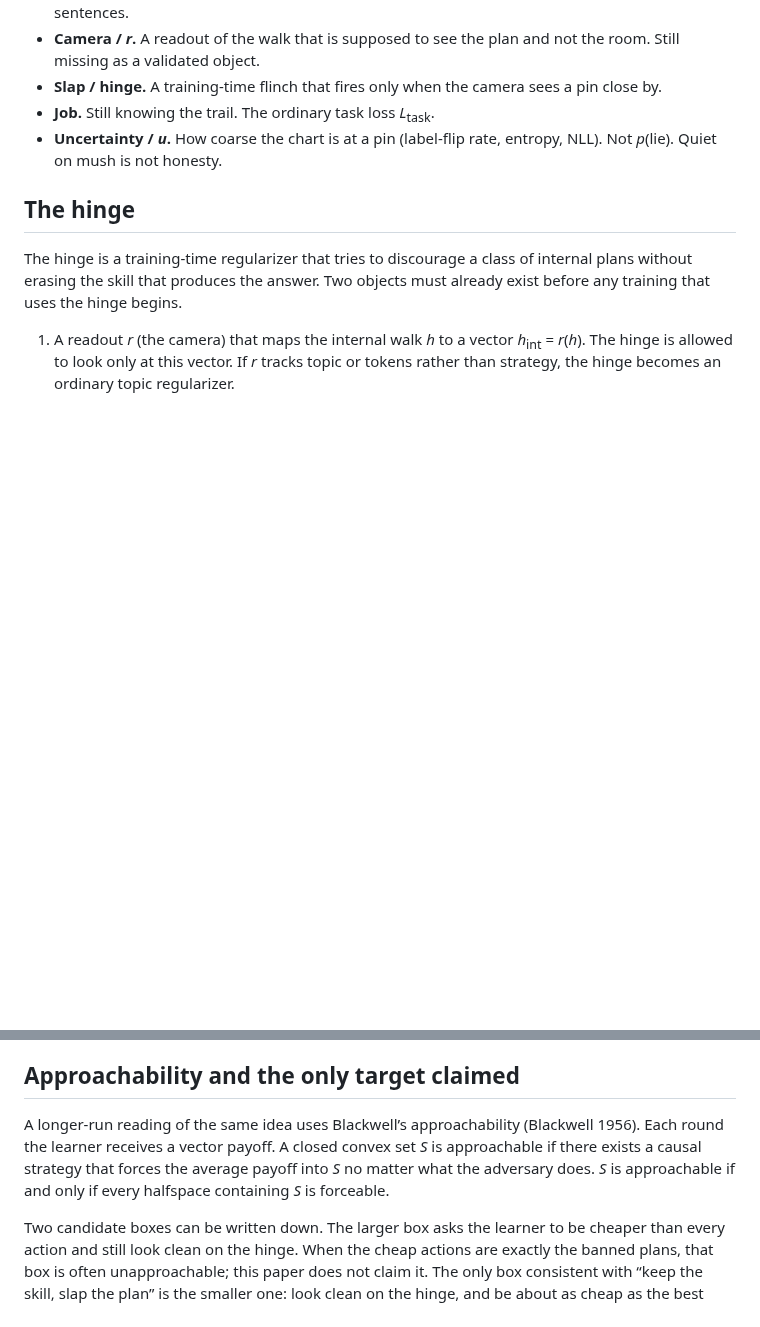
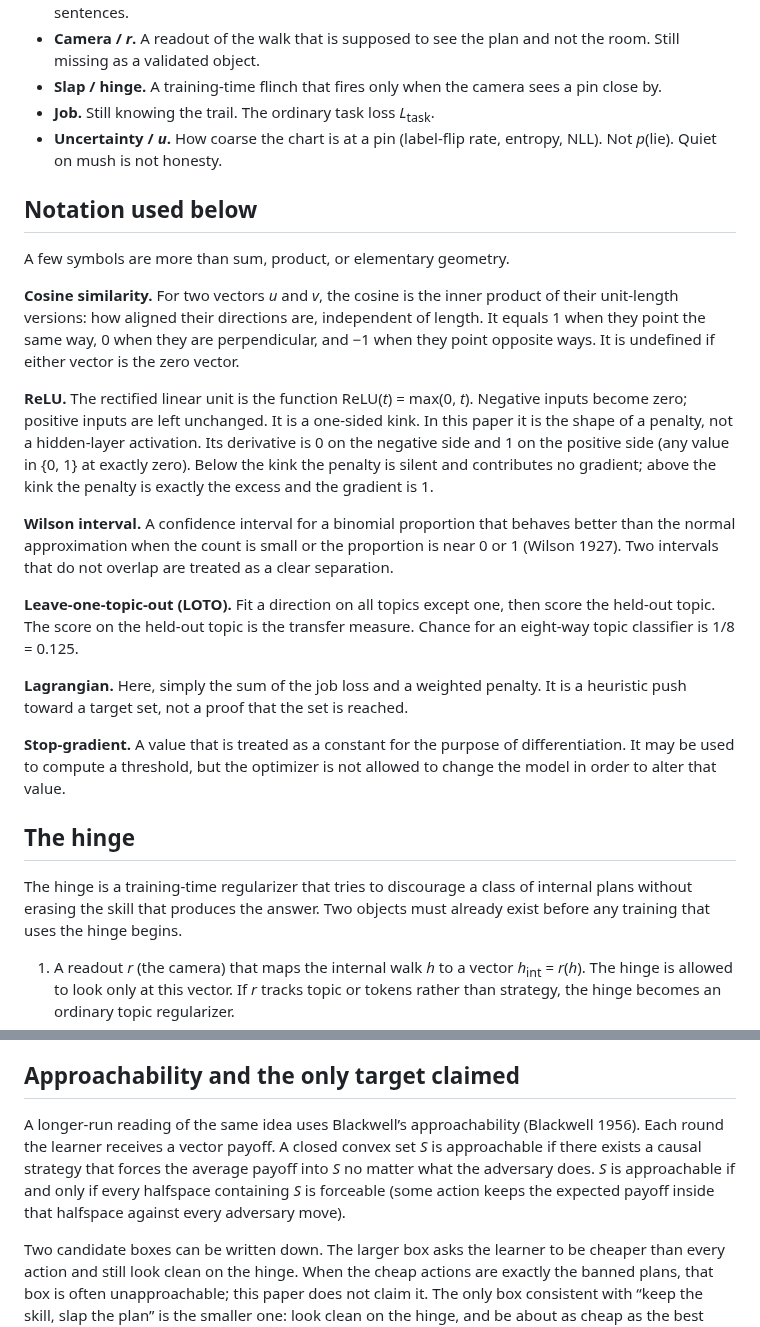
Before and after one commit to kummahiih/regret-heuristic, a Markdown page: paper/intent.md, 2 parts joined by grey strips. GitHub-like rendering; blank space fills up the shorter version.

Commit message:
Explain ReLU and other non-primitive terms in paper/intent.md

```diff
--- a/paper/intent.md
+++ b/paper/intent.md
@@ -29,6 +29,22 @@ The hinge is an attempt to slap the plan while the model is still thinking, and
 - **Slap / hinge.** A training-time flinch that fires only when the camera sees a pin close by.
 - **Job.** Still knowing the trail. The ordinary task loss *L*<sub>task</sub>.
 - **Uncertainty / *u*.** How coarse the chart is at a pin (label-flip rate, entropy, NLL). Not *p*(lie). Quiet on mush is not honesty.
+
+## Notation used below
+
+A few symbols are more than sum, product, or elementary geometry.
+
+**Cosine similarity.** For two vectors *u* and *v*, the cosine is the inner product of their unit-length versions: how aligned their directions are, independent of length. It equals 1 when they point the same way, 0 when they are perpendicular, and −1 when they point opposite ways. It is undefined if either vector is the zero vector.
+
+**ReLU.** The rectified linear unit is the function ReLU(*t*) = max(0, *t*). Negative inputs become zero; positive inputs are left unchanged. It is a one-sided kink. In this paper it is the shape of a penalty, not a hidden-layer activation. Its derivative is 0 on the negative side and 1 on the positive side (any value in {0, 1} at exactly zero). Below the kink the penalty is silent and contributes no gradient; above the kink the penalty is exactly the excess and the gradient is 1.
+
+**Wilson interval.** A confidence interval for a binomial proportion that behaves better than the normal approximation when the count is small or the proportion is near 0 or 1 (Wilson 1927). Two intervals that do not overlap are treated as a clear separation.
+
+**Leave-one-topic-out (LOTO).** Fit a direction on all topics except one, then score the held-out topic. The score on the held-out topic is the transfer measure. Chance for an eight-way topic classifier is 1/8 = 0.125.
+
+**Lagrangian.** Here, simply the sum of the job loss and a weighted penalty. It is a heuristic push toward a target set, not a proof that the set is reached.
+
+**Stop-gradient.** A value that is treated as a constant for the purpose of differentiation. It may be used to compute a threshold, but the optimizer is not allowed to change the model in order to alter that value.
 
 ## The hinge
 
@@ -114,7 +130,7 @@ What does transfer is only the high-level hope: keep a task objective, and use a
 
 ## Approachability and the only target claimed
 
-A longer-run reading of the same idea uses Blackwell’s approachability (Blackwell 1956). Each round the learner receives a vector payoff. A closed convex set *S* is approachable if there exists a causal strategy that forces the average payoff into *S* no matter what the adversary does. *S* is approachable if and only if every halfspace containing *S* is forceable.
+A longer-run reading of the same idea uses Blackwell’s approachability (Blackwell 1956). Each round the learner receives a vector payoff. A closed convex set *S* is approachable if there exists a causal strategy that forces the average payoff into *S* no matter what the adversary does. *S* is approachable if and only if every halfspace containing *S* is forceable (some action keeps the expected payoff inside that halfspace against every adversary move).
 
 Two candidate boxes can be written down. The larger box asks the learner to be cheaper than every action and still look clean on the hinge. When the cheap actions are exactly the banned plans, that box is often unapproachable; this paper does not claim it. The only box consistent with “keep the skill, slap the plan” is the smaller one: look clean on the hinge, and be about as cheap as the best action *among those that also look clean*. That target is called *S*<sub>safe</sub>. Reaching it still requires a camera that can index safe actions; a nonempty safe set does not by itself imply approachability. The Lagrangian *L*<sub>task</sub> + λ *L*<sub>reg</sub> is one halfspace weight, not a proof that *S*<sub>safe</sub> is approached. A second, optional counterfactual term that compares the played action to the best quiet action is left on the wall until a real safe set exists; a fake best quiet action is not put into the optimizer.
 
```
